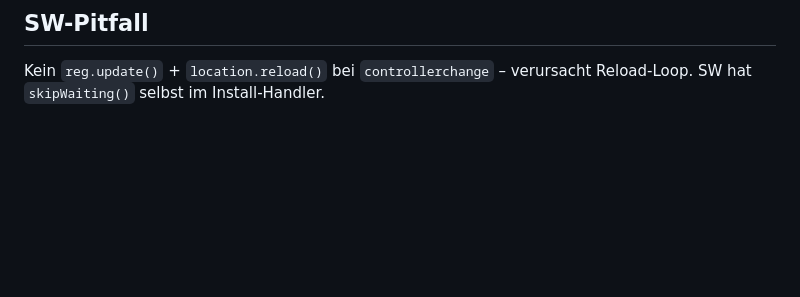
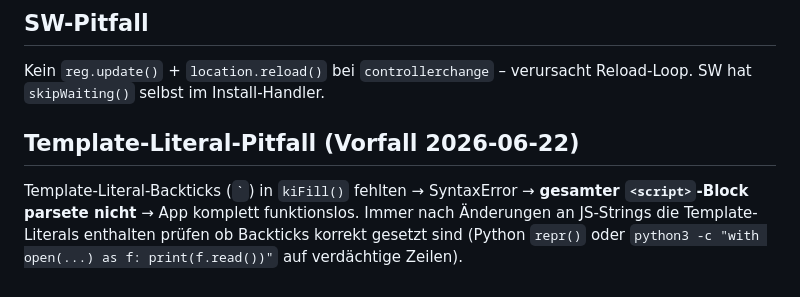
Before and after one commit to sEppofaz/Aktien-Check, a Markdown page: CLAUDE.md, the part around the change. GitHub-like rendering; blank space fills up the shorter version.

Commit message:
docs: Template-Literal-Pitfall in CLAUDE.md festgehalten
Co-Authored-By: Claude Sonnet 4.6 <noreply@anthropic.com>

```diff
--- a/CLAUDE.md
+++ b/CLAUDE.md
@@ -70,3 +70,6 @@ SBC-adj. FCF ohne Umsatz-Eingabe erhält keine Ampel und fließt nicht in den Sc
 
 ## SW-Pitfall
 Kein `reg.update()` + `location.reload()` bei `controllerchange` – verursacht Reload-Loop. SW hat `skipWaiting()` selbst im Install-Handler.
+
+## Template-Literal-Pitfall (Vorfall 2026-06-22)
+Template-Literal-Backticks (`` ` ``) in `kiFill()` fehlten → SyntaxError → **gesamter `<script>`-Block parsete nicht** → App komplett funktionslos. Immer nach Änderungen an JS-Strings die Template-Literals enthalten prüfen ob Backticks korrekt gesetzt sind (Python `repr()` oder `python3 -c "with open(...) as f: print(f.read())"` auf verdächtige Zeilen).
```
